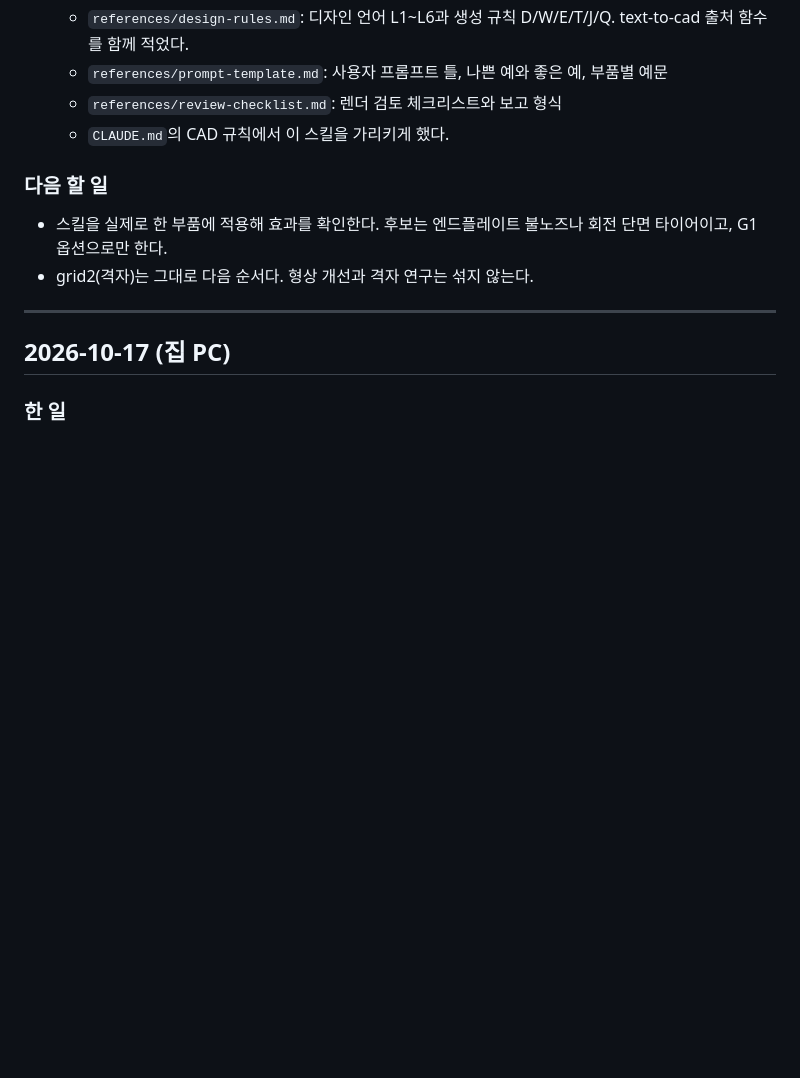
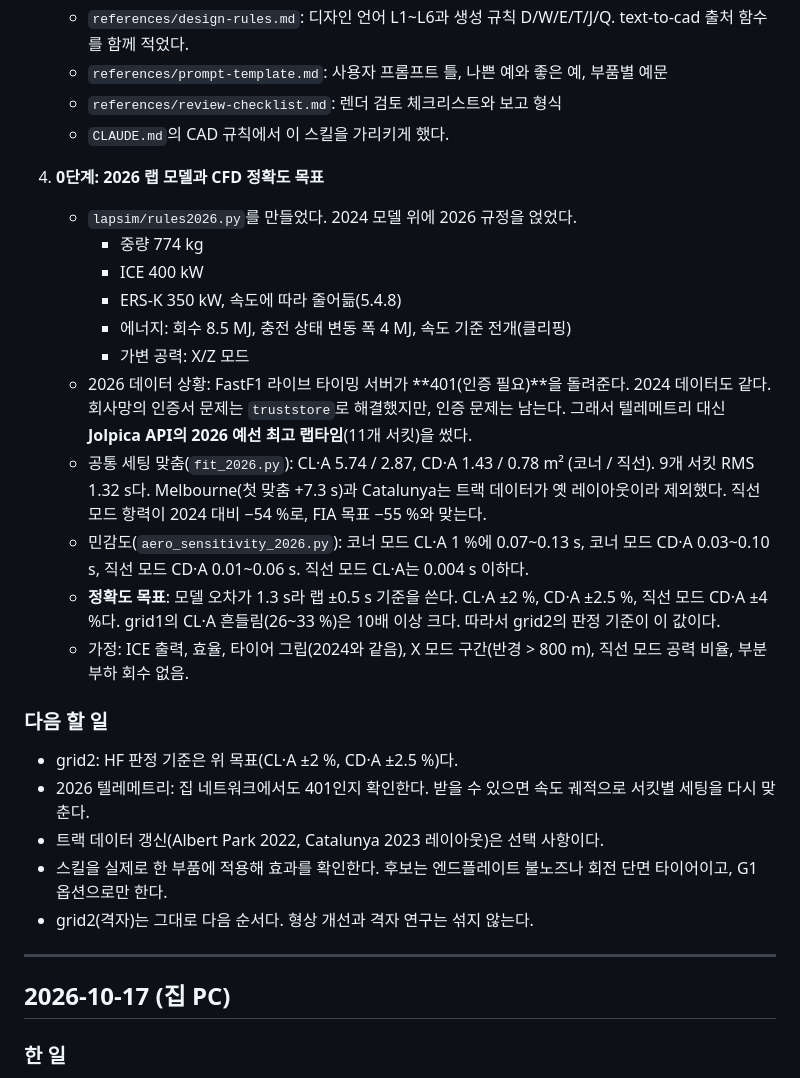
Before and after one commit to bleskts16-rgb/f1-aero-simulation, a Markdown page: docs/worklog.md, the part around the change. Rendered like a GitHub page; blank space fills up the shorter version.

```diff
--- a/docs/worklog.md
+++ b/docs/worklog.md
@@ -26,7 +26,27 @@
    - `references/review-checklist.md`: 렌더 검토 체크리스트와 보고 형식
    - `CLAUDE.md`의 CAD 규칙에서 이 스킬을 가리키게 했다.
 
+4. **0단계: 2026 랩 모델과 CFD 정확도 목표**
+   - `lapsim/rules2026.py`를 만들었다. 2024 모델 위에 2026 규정을 얹었다.
+     - 중량 774 kg
+     - ICE 400 kW
+     - ERS-K 350 kW, 속도에 따라 줄어듦(5.4.8)
+     - 에너지: 회수 8.5 MJ, 충전 상태 변동 폭 4 MJ, 속도 기준 전개(클리핑)
+     - 가변 공력: X/Z 모드
+   - 2026 데이터 상황: FastF1 라이브 타이밍 서버가 **401(인증 필요)**을 돌려준다. 2024 데이터도 같다.
+     회사망의 인증서 문제는 `truststore`로 해결했지만, 인증 문제는 남는다. 그래서 텔레메트리 대신 **Jolpica API의 2026 예선 최고 랩타임**(11개 서킷)을 썼다.
+   - 공통 세팅 맞춤(`fit_2026.py`): CL·A 5.74 / 2.87, CD·A 1.43 / 0.78 m² (코너 / 직선). 9개 서킷 RMS 1.32 s다.
+     Melbourne(첫 맞춤 +7.3 s)과 Catalunya는 트랙 데이터가 옛 레이아웃이라 제외했다.
+     직선 모드 항력이 2024 대비 −54 %로, FIA 목표 −55 %와 맞는다.
+   - 민감도(`aero_sensitivity_2026.py`): 코너 모드 CL·A 1 %에 0.07~0.13 s, 코너 모드 CD·A 0.03~0.10 s, 직선 모드 CD·A 0.01~0.06 s. 직선 모드 CL·A는 0.004 s 이하다.
+   - **정확도 목표**: 모델 오차가 1.3 s라 랩 ±0.5 s 기준을 쓴다. CL·A ±2 %, CD·A ±2.5 %, 직선 모드 CD·A ±4 %다.
+     grid1의 CL·A 흔들림(26~33 %)은 10배 이상 크다. 따라서 grid2의 판정 기준이 이 값이다.
+   - 가정: ICE 출력, 효율, 타이어 그립(2024와 같음), X 모드 구간(반경 > 800 m), 직선 모드 공력 비율, 부분 부하 회수 없음.
+
 ### 다음 할 일
+- grid2: HF 판정 기준은 위 목표(CL·A ±2 %, CD·A ±2.5 %)다.
+- 2026 텔레메트리: 집 네트워크에서도 401인지 확인한다. 받을 수 있으면 속도 궤적으로 서킷별 세팅을 다시 맞춘다.
+- 트랙 데이터 갱신(Albert Park 2022, Catalunya 2023 레이아웃)은 선택 사항이다.
 - 스킬을 실제로 한 부품에 적용해 효과를 확인한다. 후보는 엔드플레이트 불노즈나 회전 단면 타이어이고, G1 옵션으로만 한다.
 - grid2(격자)는 그대로 다음 순서다. 형상 개선과 격자 연구는 섞지 않는다.
 
```
Also changed, not shown: CLAUDE.md (+4 -0 lines), README.md (+35 -1 lines), docs/results/aero_sensitivity_2026.md (added, +44 -0 lines), docs/figures/aero_sensitivity_2026.png (added), docs/figures/lap2026_Monza.png (added), docs/figures/lap2026_Silverstone.png (added), 7 other files.
